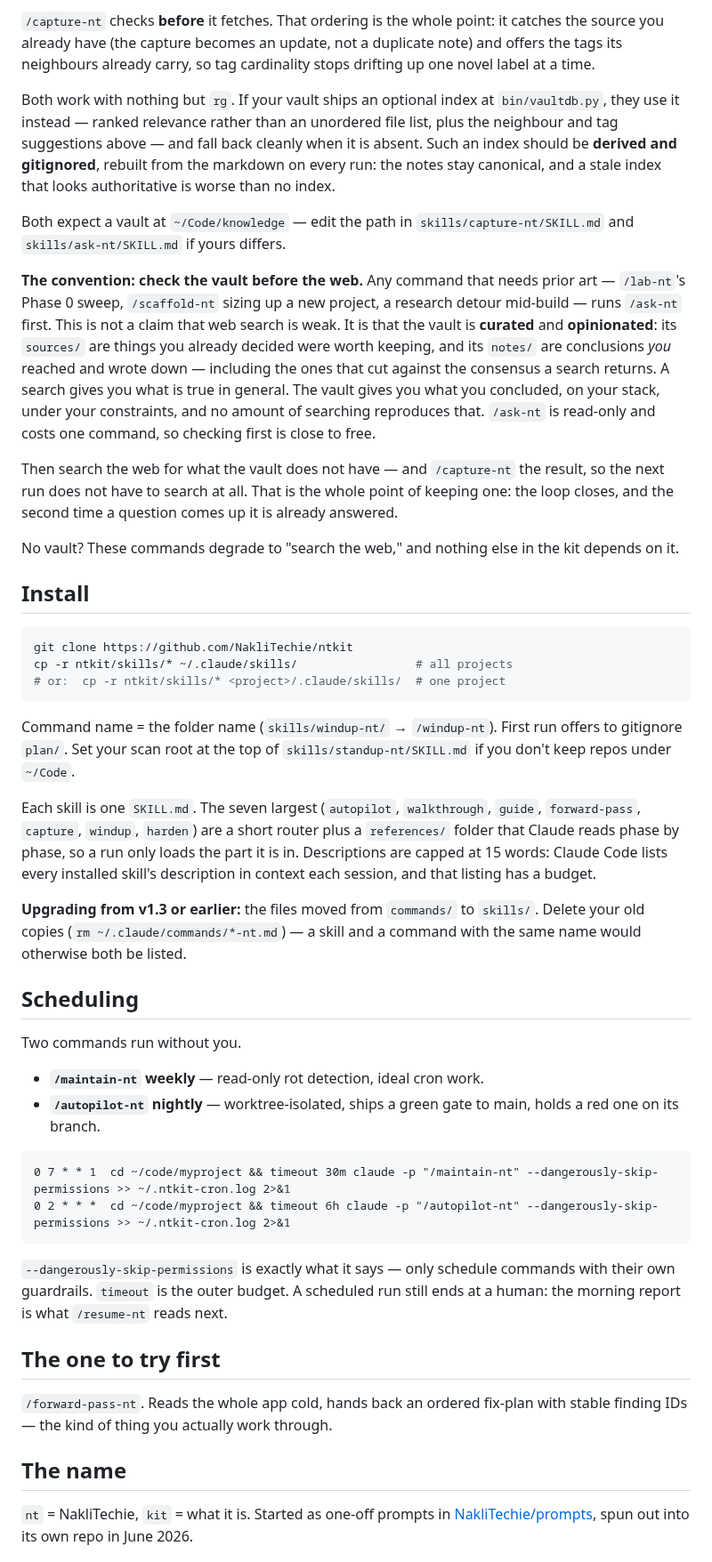
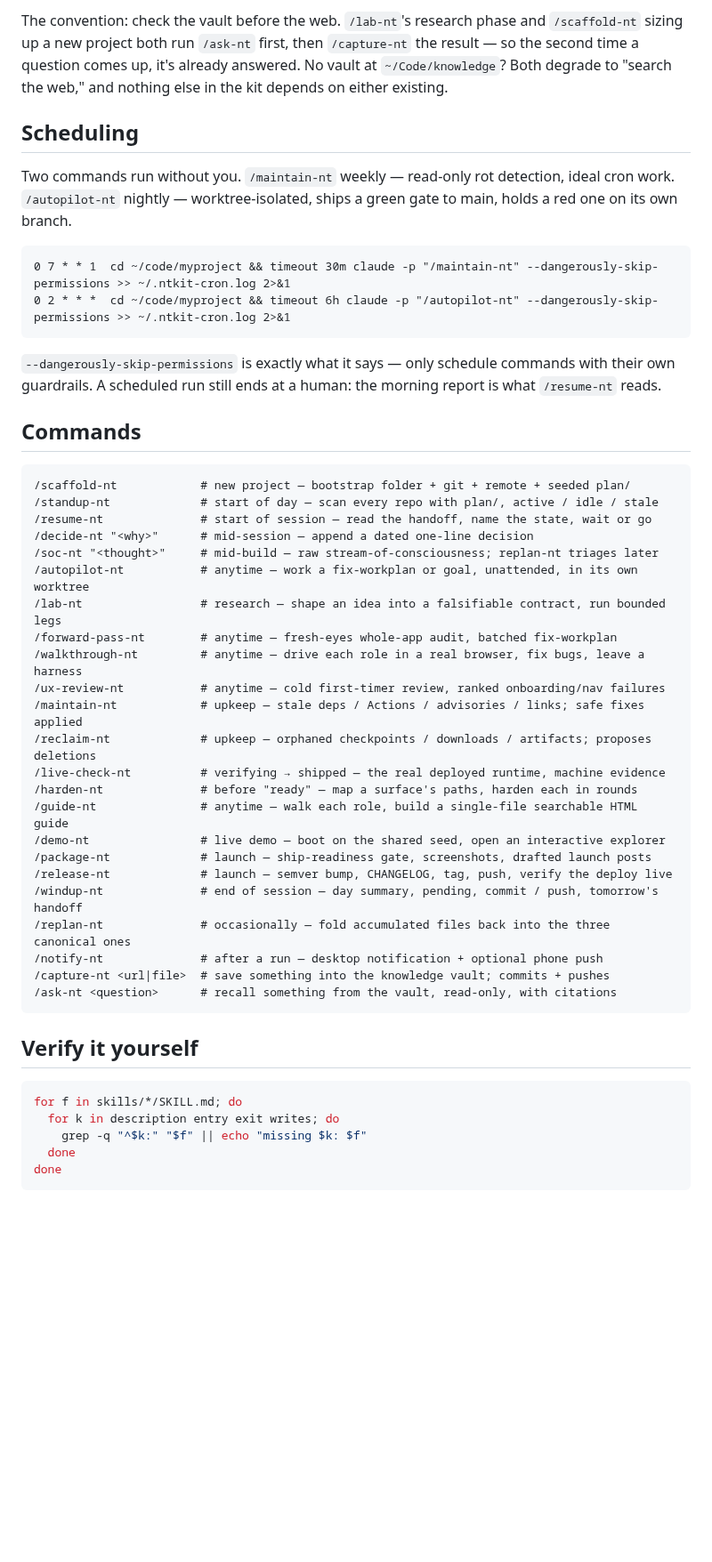
Before and after one commit to NakliTechie/ntkit, a Markdown page: README.md, the part around one of its changes. Shown at 89% size. GitHub-like rendering; blank space fills up the shorter version.

````diff
--- a/README.md
+++ b/README.md
@@ -96,48 +52,51 @@ Two commands work a personal knowledge vault instead of a repo's `plan/` — pla
-`/capture-nt` checks **before** it fetches. That ordering is the whole point: it catches the source you already have (the capture becomes an update, not a duplicate note) and offers the tags its neighbours already carry, so tag cardinality stops drifting up one novel label at a time.
-
-Both work with nothing but `rg`. If your vault ships an optional index at `bin/vaultdb.py`, they use it instead — ranked relevance rather than an unordered file list, plus the neighbour and tag suggestions above — and fall back cleanly when it is absent. Such an index should be **derived and gitignored**, rebuilt from the markdown on every run: the notes stay canonical, and a stale index that looks authoritative is worse than no index.
-
-Both expect a vault at `~/Code/knowledge` — edit the path in `skills/capture-nt/SKILL.md` and `skills/ask-nt/SKILL.md` if yours differs.
-
-**The convention: check the vault before the web.** Any command that needs prior art — `/lab-nt`'s Phase 0 sweep, `/scaffold-nt` sizing up a new project, a research detour mid-build — runs `/ask-nt` first. This is not a claim that web search is weak. It is that the vault is **curated** and **opinionated**: its `sources/` are things you already decided were worth keeping, and its `notes/` are conclusions *you* reached and wrote down — including the ones that cut against the consensus a search returns. A search gives you what is true in general. The vault gives you what you concluded, on your stack, under your constraints, and no amount of searching reproduces that. `/ask-nt` is read-only and costs one command, so checking first is close to free.
-
-Then search the web for what the vault does not have — and `/capture-nt` the result, so the next run does not have to search at all. That is the whole point of keeping one: the loop closes, and the second time a question comes up it is already answered.
-
-No vault? These commands degrade to "search the web," and nothing else in the kit depends on it.
-
-## Install
-
-```bash
-git clone https://github.com/NakliTechie/ntkit
-cp -r ntkit/skills/* ~/.claude/skills/                 # all projects
-# or:  cp -r ntkit/skills/* <project>/.claude/skills/  # one project
-```
-
-Command name = the folder name (`skills/windup-nt/` → `/windup-nt`). First run offers to gitignore `plan/`. Set your scan root at the top of `skills/standup-nt/SKILL.md` if you don't keep repos under `~/Code`.
-
-Each skill is one `SKILL.md`. The seven largest (`autopilot`, `walkthrough`, `guide`, `forward-pass`, `capture`, `windup`, `harden`) are a short router plus a `references/` folder that Claude reads phase by phase, so a run only loads the part it is in. Descriptions are capped at 15 words: Claude Code lists every installed skill's description in context each session, and that listing has a budget.
-
-**Upgrading from v1.3 or earlier:** the files moved from `commands/` to `skills/`. Delete your old copies (`rm ~/.claude/commands/*-nt.md`) — a skill and a command with the same name would otherwise both be listed.
+The convention: check the vault before the web. `/lab-nt`'s research phase and `/scaffold-nt` sizing up a new project both run `/ask-nt` first, then `/capture-nt` the result — so the second time a question comes up, it's already answered. No vault at `~/Code/knowledge`? Both degrade to "search the web," and nothing else in the kit depends on either existing.
 
 ## Scheduling
 
-Two commands run without you.
-
-- **`/maintain-nt` weekly** — read-only rot detection, ideal cron work.
-- **`/autopilot-nt` nightly** — worktree-isolated, ships a green gate to main, holds a red one on its branch.
+Two commands run without you. `/maintain-nt` weekly — read-only rot detection, ideal cron work. `/autopilot-nt` nightly — worktree-isolated, ships a green gate to main, holds a red one on its own branch.
 
 ```cron
 0 7 * * 1  cd ~/code/myproject && timeout 30m claude -p "/maintain-nt" --dangerously-skip-permissions >> ~/.ntkit-cron.log 2>&1
 0 2 * * *  cd ~/code/myproject && timeout 6h claude -p "/autopilot-nt" --dangerously-skip-permissions >> ~/.ntkit-cron.log 2>&1
 ```
 
-`--dangerously-skip-permissions` is exactly what it says — only schedule commands with their own guardrails. `timeout` is the outer budget. A scheduled run still ends at a human: the morning report is what `/resume-nt` reads next.
+`--dangerously-skip-permissions` is exactly what it says — only schedule commands with their own guardrails. A scheduled run still ends at a human: the morning report is what `/resume-nt` reads.
 
-## The one to try first
+## Commands
 
-`/forward-pass-nt`. Reads the whole app cold, hands back an ordered fix-plan with stable finding IDs — the kind of thing you actually work through.
+```
+/scaffold-nt            # new project — bootstrap folder + git + remote + seeded plan/
+/standup-nt             # start of day — scan every repo with plan/, active / idle / stale
+/resume-nt              # start of session — read the handoff, name the state, wait or go
+/decide-nt "<why>"      # mid-session — append a dated one-line decision
+/soc-nt "<thought>"     # mid-build — raw stream-of-consciousness; replan-nt triages later
+/autopilot-nt           # anytime — work a fix-workplan or goal, unattended, in its own worktree
+/lab-nt                 # research — shape an idea into a falsifiable contract, run bounded legs
+/forward-pass-nt        # anytime — fresh-eyes whole-app audit, batched fix-workplan
+/walkthrough-nt         # anytime — drive each role in a real browser, fix bugs, leave a harness
+/ux-review-nt           # anytime — cold first-timer review, ranked onboarding/nav failures
+/maintain-nt            # upkeep — stale deps / Actions / advisories / links; safe fixes applied
+/reclaim-nt             # upkeep — orphaned checkpoints / downloads / artifacts; proposes deletions
+/live-check-nt          # verifying → shipped — the real deployed runtime, machine evidence
+/harden-nt              # before "ready" — map a surface's paths, harden each in rounds
+/guide-nt               # anytime — walk each role, build a single-file searchable HTML guide
+/demo-nt                # live demo — boot on the shared seed, open an interactive explorer
+/package-nt             # launch — ship-readiness gate, screenshots, drafted launch posts
+/release-nt             # launch — semver bump, CHANGELOG, tag, push, verify the deploy live
+/windup-nt              # end of session — day summary, pending, commit / push, tomorrow's handoff
+/replan-nt              # occasionally — fold accumulated files back into the three canonical ones
+/notify-nt              # after a run — desktop notification + optional phone push
+/capture-nt <url|file>  # save something into the knowledge vault; commits + pushes
+/ask-nt <question>      # recall something from the vault, read-only, with citations
+```
 
-## The name
+## Verify it yourself
 
-`nt` = NakliTechie, `kit` = what it is. Started as one-off prompts in [NakliTechie/prompts](https://github.com/NakliTechie/prompts), spun out into its own repo in June 2026.
+```bash
+for f in skills/*/SKILL.md; do
+  for k in description entry exit writes; do
+    grep -q "^$k:" "$f" || echo "missing $k: $f"
+  done
+done
+```
 
````
Also changed, not shown: other parts of README.md (+44 -94 lines), assets/social.png, assets/workflow.png, 4 other files.
